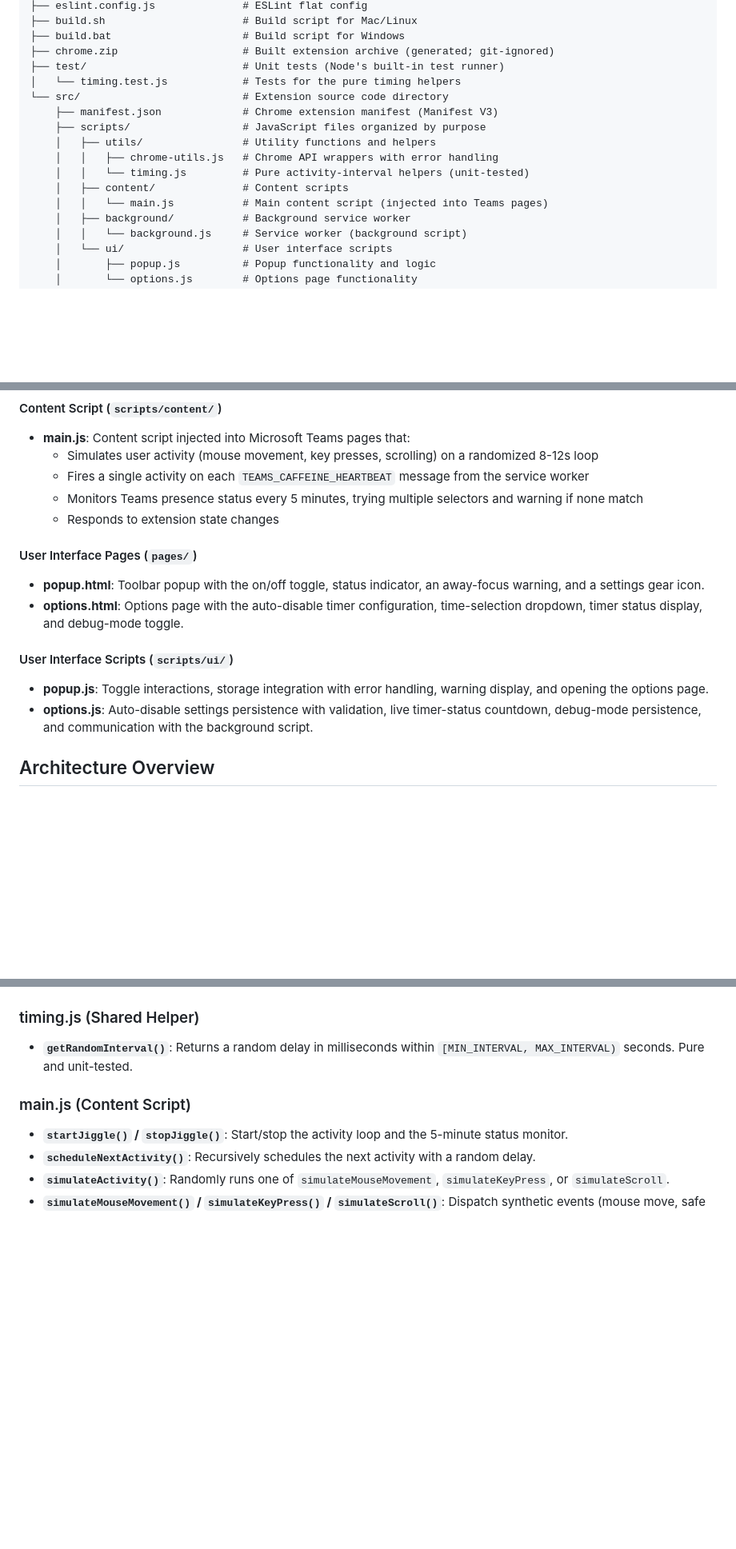
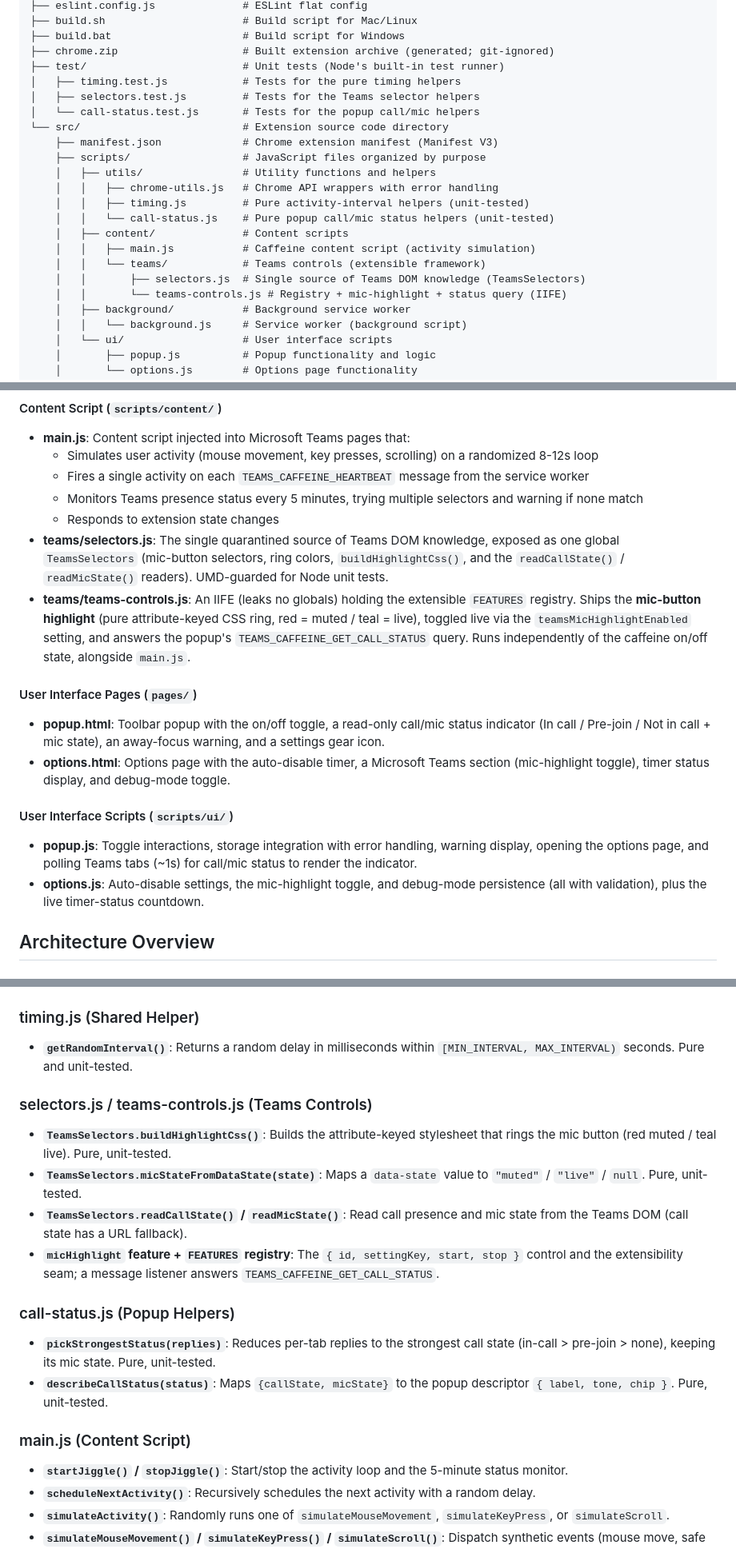
Before and after one commit to g-guerzoni/teams-caffeine, a Markdown page: ARCHITECTURE.md, 3 parts joined by grey strips. Shown at 80% size. GitHub-like rendering; blank space fills up the shorter version.

```diff
--- a/ARCHITECTURE.md
+++ b/ARCHITECTURE.md
@@ -17,15 +17,21 @@ teams-caffeine/
 ├── build.bat                     # Build script for Windows
 ├── chrome.zip                    # Built extension archive (generated; git-ignored)
 ├── test/                         # Unit tests (Node's built-in test runner)
-│   └── timing.test.js            # Tests for the pure timing helpers
+│   ├── timing.test.js            # Tests for the pure timing helpers
+│   ├── selectors.test.js         # Tests for the Teams selector helpers
+│   └── call-status.test.js       # Tests for the popup call/mic helpers
 └── src/                          # Extension source code directory
     ├── manifest.json             # Chrome extension manifest (Manifest V3)
     ├── scripts/                  # JavaScript files organized by purpose
     │   ├── utils/                # Utility functions and helpers
     │   │   ├── chrome-utils.js   # Chrome API wrappers with error handling
-    │   │   └── timing.js         # Pure activity-interval helpers (unit-tested)
+    │   │   ├── timing.js         # Pure activity-interval helpers (unit-tested)
+    │   │   └── call-status.js    # Pure popup call/mic status helpers (unit-tested)
     │   ├── content/              # Content scripts
-    │   │   └── main.js           # Main content script (injected into Teams pages)
+    │   │   ├── main.js           # Caffeine content script (activity simulation)
+    │   │   └── teams/            # Teams controls (extensible framework)
+    │   │       ├── selectors.js  # Single source of Teams DOM knowledge (TeamsSelectors)
+    │   │       └── teams-controls.js # Registry + mic-highlight + status query (IIFE)
     │   ├── background/           # Background service worker
     │   │   └── background.js     # Service worker (background script)
     │   └── ui/                   # User interface scripts
@@ -92,16 +99,18 @@ teams-caffeine/
   - Fires a single activity on each `TEAMS_CAFFEINE_HEARTBEAT` message from the service worker
   - Monitors Teams presence status every 5 minutes, trying multiple selectors and warning if none match
   - Responds to extension state changes
+- **teams/selectors.js**: The single quarantined source of Teams DOM knowledge, exposed as one global `TeamsSelectors` (mic-button selectors, ring colors, `buildHighlightCss()`, and the `readCallState()` / `readMicState()` readers). UMD-guarded for Node unit tests.
+- **teams/teams-controls.js**: An IIFE (leaks no globals) holding the extensible `FEATURES` registry. Ships the **mic-button highlight** (pure attribute-keyed CSS ring, red = muted / teal = live), toggled live via the `teamsMicHighlightEnabled` setting, and answers the popup's `TEAMS_CAFFEINE_GET_CALL_STATUS` query. Runs independently of the caffeine on/off state, alongside `main.js`.
 
 #### User Interface Pages (`pages/`)
 
-- **popup.html**: Toolbar popup with the on/off toggle, status indicator, an away-focus warning, and a settings gear icon.
-- **options.html**: Options page with the auto-disable timer configuration, time-selection dropdown, timer status display, and debug-mode toggle.
+- **popup.html**: Toolbar popup with the on/off toggle, a read-only call/mic status indicator (In call / Pre-join / Not in call + mic state), an away-focus warning, and a settings gear icon.
+- **options.html**: Options page with the auto-disable timer, a Microsoft Teams section (mic-highlight toggle), timer status display, and debug-mode toggle.
 
 #### User Interface Scripts (`scripts/ui/`)
 
-- **popup.js**: Toggle interactions, storage integration with error handling, warning display, and opening the options page.
-- **options.js**: Auto-disable settings persistence with validation, live timer-status countdown, debug-mode persistence, and communication with the background script.
+- **popup.js**: Toggle interactions, storage integration with error handling, warning display, opening the options page, and polling Teams tabs (~1s) for call/mic status to render the indicator.
+- **options.js**: Auto-disable settings, the mic-highlight toggle, and debug-mode persistence (all with validation), plus the live timer-status countdown.
 
 ## Architecture Overview
 
@@ -140,6 +151,18 @@ Content-script `setTimeout`/`setInterval` are throttled (and the tab may be froz
 ### timing.js (Shared Helper)
 
 - **`getRandomInterval()`**: Returns a random delay in milliseconds within `[MIN_INTERVAL, MAX_INTERVAL)` seconds. Pure and unit-tested.
+
+### selectors.js / teams-controls.js (Teams Controls)
+
+- **`TeamsSelectors.buildHighlightCss()`**: Builds the attribute-keyed stylesheet that rings the mic button (red muted / teal live). Pure, unit-tested.
+- **`TeamsSelectors.micStateFromDataState(state)`**: Maps a `data-state` value to `"muted"` / `"live"` / `null`. Pure, unit-tested.
+- **`TeamsSelectors.readCallState()` / `readMicState()`**: Read call presence and mic state from the Teams DOM (call state has a URL fallback).
+- **`micHighlight` feature + `FEATURES` registry**: The `{ id, settingKey, start, stop }` control and the extensibility seam; a message listener answers `TEAMS_CAFFEINE_GET_CALL_STATUS`.
+
+### call-status.js (Popup Helpers)
+
+- **`pickStrongestStatus(replies)`**: Reduces per-tab replies to the strongest call state (in-call > pre-join > none), keeping its mic state. Pure, unit-tested.
+- **`describeCallStatus(status)`**: Maps `{callState, micState}` to the popup descriptor `{ label, tone, chip }`. Pure, unit-tested.
 
 ### main.js (Content Script)
 
```
Also changed, not shown: other parts of ARCHITECTURE.md (+4 -1 lines), README.md (+5 -2 lines).
